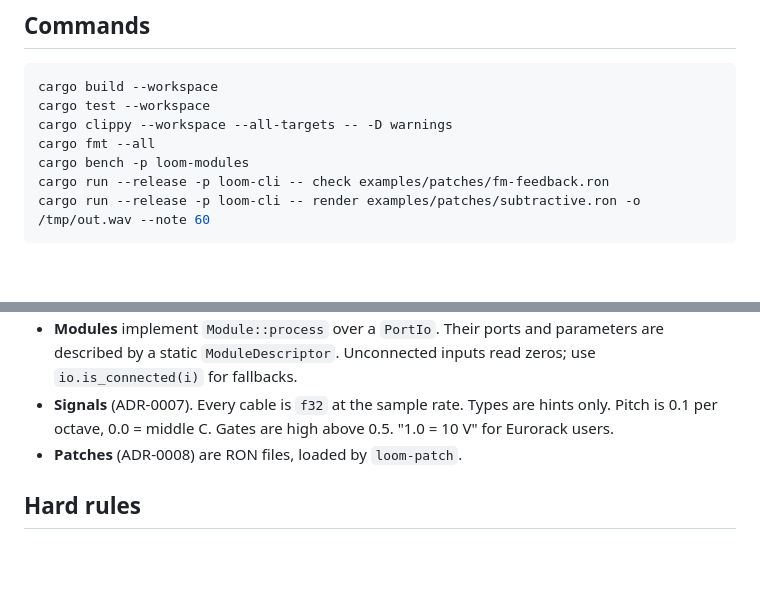
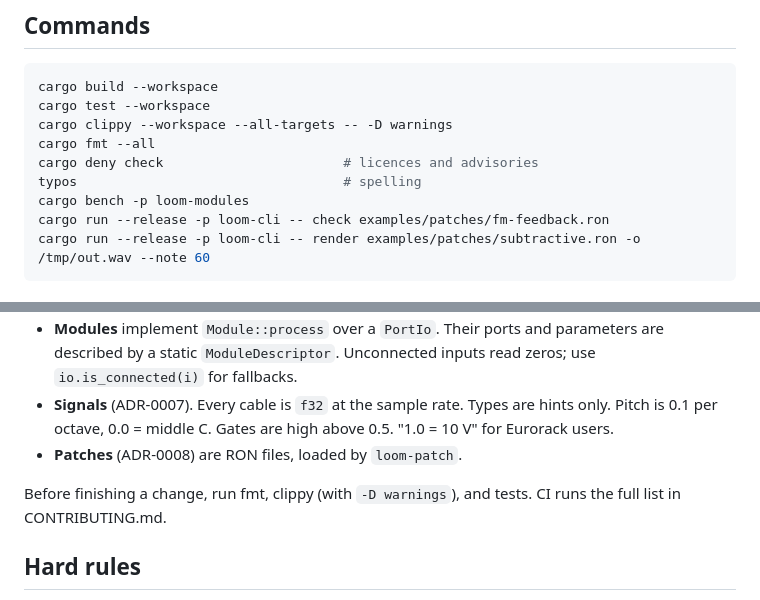
Before and after one commit to Aaqibhafeezkhan/LoomDSP, a Markdown page: AGENTS.md, 2 parts joined by grey strips. GitHub-like rendering; blank space fills up the shorter version.

```diff
--- a/AGENTS.md
+++ b/AGENTS.md
@@ -13,6 +13,8 @@ cargo build --workspace
 cargo test --workspace
 cargo clippy --workspace --all-targets -- -D warnings
 cargo fmt --all
+cargo deny check                       # licences and advisories
+typos                                  # spelling
 cargo bench -p loom-modules
 cargo run --release -p loom-cli -- check examples/patches/fm-feedback.ron
 cargo run --release -p loom-cli -- render examples/patches/subtractive.ron -o /tmp/out.wav --note 60
@@ -26,6 +28,8 @@ cargo run --release -p loom-cli -- render examples/patches/subtractive.ron -o /t
 - **Modules** implement `Module::process` over a `PortIo`. Their ports and parameters are described by a static `ModuleDescriptor`. Unconnected inputs read zeros; use `io.is_connected(i)` for fallbacks.
 - **Signals** (ADR-0007). Every cable is `f32` at the sample rate. Types are hints only. Pitch is 0.1 per octave, 0.0 = middle C. Gates are high above 0.5. "1.0 = 10 V" for Eurorack users.
 - **Patches** (ADR-0008) are RON files, loaded by `loom-patch`.
+
+Before finishing a change, run fmt, clippy (with `-D warnings`), and tests. CI runs the full list in CONTRIBUTING.md.
 
 ## Hard rules
 
```
Also changed, not shown: CONTRIBUTING.md (+19 -1 lines), README.md (+2 -0 lines).
